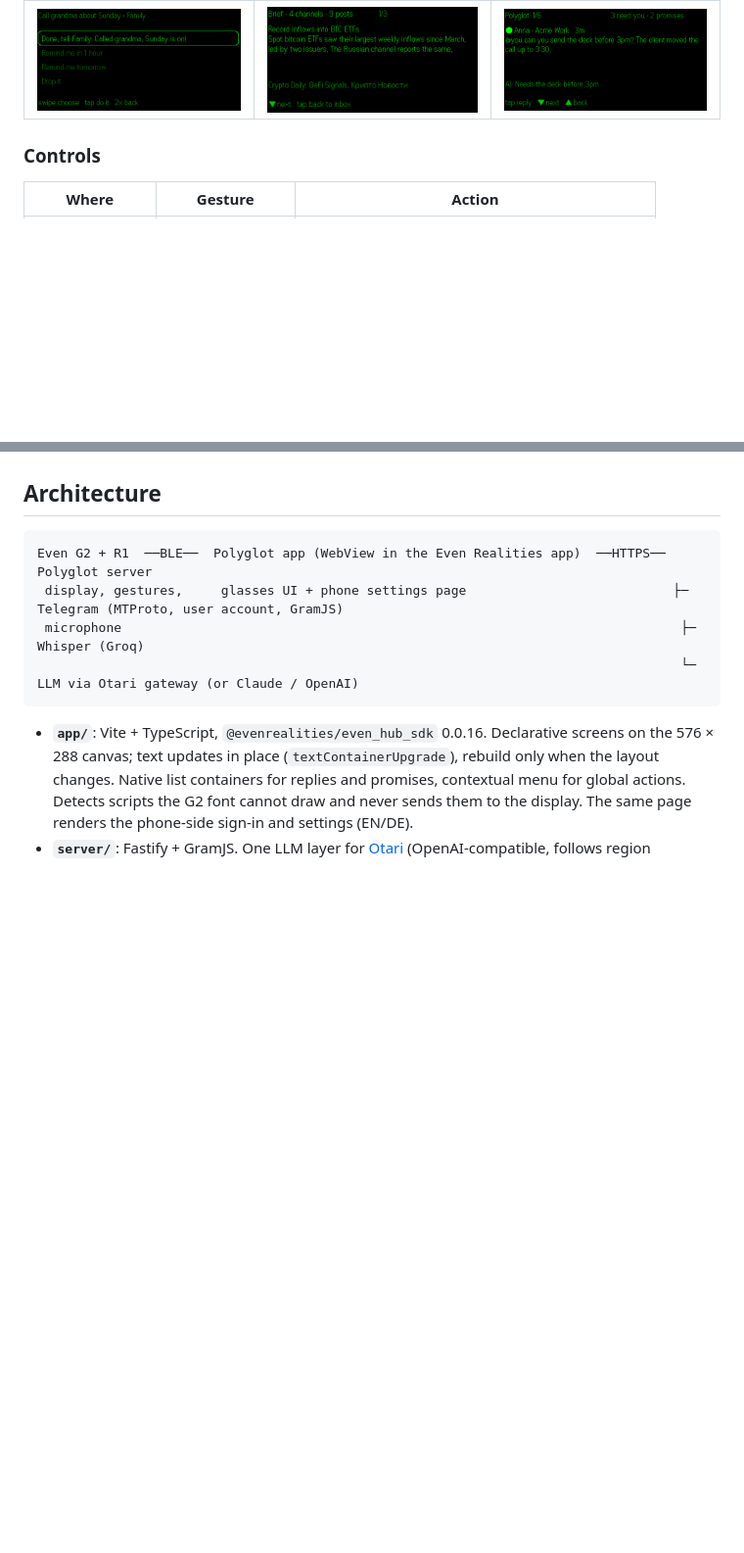
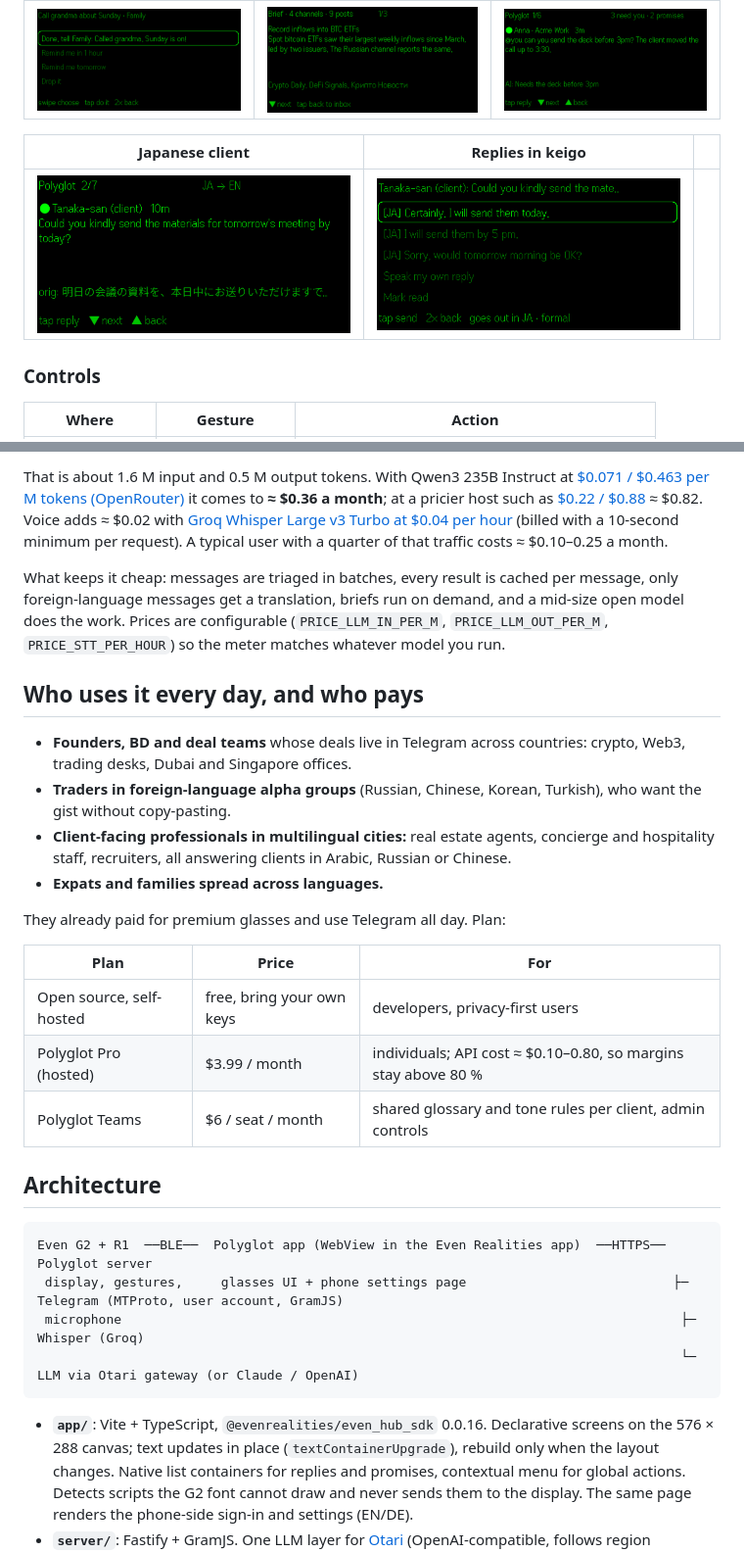
Before and after one commit to ElTanque81/polyglot-g2, a Markdown page: README.md, 2 parts joined by grey strips. Shown at 98% size. GitHub-like rendering; pictures changed too: docs/screens/11-japanese.png (added), docs/screens/12-keigo-replies.png (added); blank space fills up the shorter version.

Commit message:
Tone per chat (keigo, Sie/du, usted/tú), read-only mode, activity log, cost meter, per-user session keys; README: real-life moments, trust, cost, who pays

```diff
--- a/README.md
+++ b/README.md
@@ -38,6 +39,10 @@ People who live in multilingual Telegram: founders and remote teams across count
 | ![](docs/screens/5-sending-arabic.png) | ![](docs/screens/6-voice-translate.png) | ![](docs/screens/7-promises.png) |
 | **Close the loop in one tap** | **Brief across languages** | **Needs-you radar** |
 | ![](docs/screens/8-promise-done.png) | ![](docs/screens/9-brief.png) | ![](docs/screens/1-focus.png) |
+
+| **Japanese client** | **Replies in keigo** | |
+|---|---|---|
+| ![](docs/screens/11-japanese.png) | ![](docs/screens/12-keigo-replies.png) | |
 
 ### Controls
 
@@ -57,3 +99,21 @@ Works with the G2 temple touchpads and the R1 ring.
+That is about 1.6 M input and 0.5 M output tokens. With Qwen3 235B Instruct at [$0.071 / $0.463 per M tokens (OpenRouter)](https://openrouter.ai/qwen/qwen3-235b-a22b-2507/apps) it comes to **≈ $0.36 a month**; at a pricier host such as [$0.22 / $0.88](https://www.getmaxim.ai/bifrost/llm-cost-calculator/provider/fireworks_ai/model/qwen3-235b-a22b-instruct-2507) ≈ $0.82. Voice adds ≈ $0.02 with [Groq Whisper Large v3 Turbo at $0.04 per hour](https://groq.com/pricing) (billed with a 10-second minimum per request). A typical user with a quarter of that traffic costs ≈ $0.10–0.25 a month.
+
+What keeps it cheap: messages are triaged in batches, every result is cached per message, only foreign-language messages get a translation, briefs run on demand, and a mid-size open model does the work. Prices are configurable (`PRICE_LLM_IN_PER_M`, `PRICE_LLM_OUT_PER_M`, `PRICE_STT_PER_HOUR`) so the meter matches whatever model you run.
+
+## Who uses it every day, and who pays
+
+- **Founders, BD and deal teams** whose deals live in Telegram across countries: crypto, Web3, trading desks, Dubai and Singapore offices.
+- **Traders in foreign-language alpha groups** (Russian, Chinese, Korean, Turkish), who want the gist without copy-pasting.
+- **Client-facing professionals in multilingual cities:** real estate agents, concierge and hospitality staff, recruiters, all answering clients in Arabic, Russian or Chinese.
+- **Expats and families spread across languages.**
+
+They already paid for premium glasses and use Telegram all day. Plan:
+
+| Plan | Price | For |
+|---|---|---|
+| Open source, self-hosted | free, bring your own keys | developers, privacy-first users |
+| Polyglot Pro (hosted) | $3.99 / month | individuals; API cost ≈ $0.10–0.80, so margins stay above 80 % |
+| Polyglot Teams | $6 / seat / month | shared glossary and tone rules per client, admin controls |
 
 ## Architecture
 
```
Also changed, not shown: other parts of README.md (+41 -3 lines), 15 other files.
